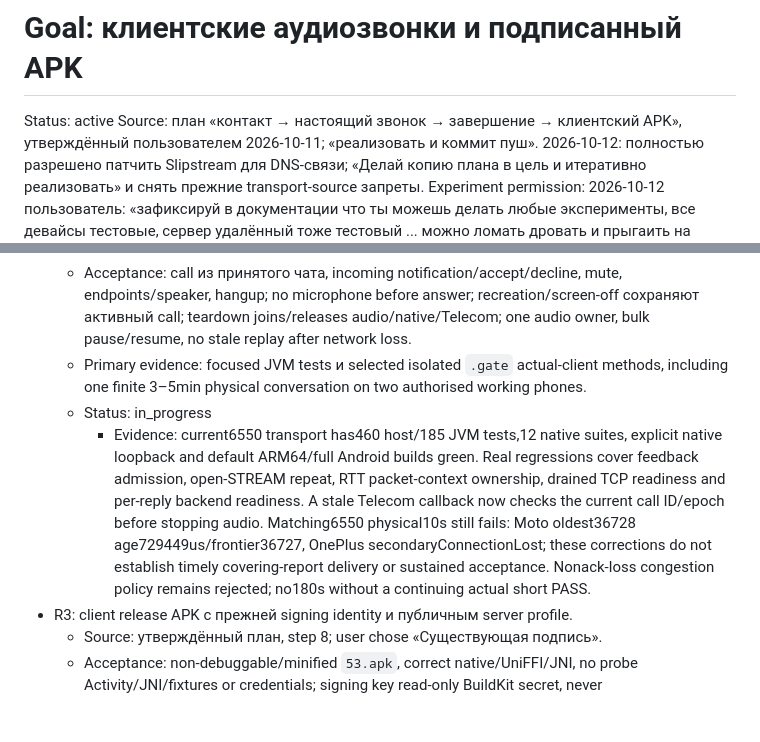
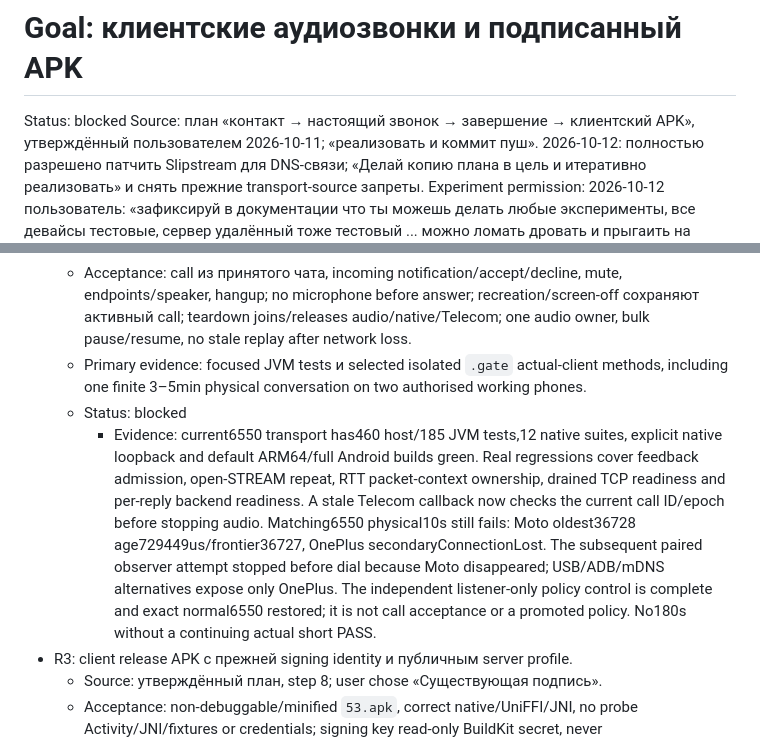
Before and after one commit to 0FL01/53, a Markdown page: docs/goals/2026-10-11-call-client-apk.md, 2 parts joined by grey strips. Drawn GitHub-style; blank space fills up the shorter version.

```diff
--- a/docs/goals/2026-10-11-call-client-apk.md
+++ b/docs/goals/2026-10-11-call-client-apk.md
@@ -1,6 +1,6 @@
 # Goal: клиентские аудиозвонки и подписанный APK
 
-Status: active
+Status: blocked
 Source: план «контакт → настоящий звонок → завершение → клиентский APK», утверждённый пользователем 2026-10-11; «реализовать и коммит пуш». 2026-10-12: полностью разрешено патчить Slipstream для DNS-связи; «Делай копию плана в цель и итеративно реализовать» и снять прежние transport-source запреты.
 Experiment permission: 2026-10-12 пользователь: «зафиксируй в документации что ты можешь делать любые эксперименты, все девайсы тестовые, сервер удалённый тоже тестовый ... можно ломать дровать и прыгаить на граблях ради прогресса». Повторное согласование каждого теста/diagnostic rollout не требуется; scope — проект53, не соседний интернет-туннель.
 Last updated: 2026-10-14
@@ -24,8 +24,8 @@ Complete the frozen Required Outcomes using the listed Change Envelope and Prima
   - Source: утверждённый план, steps 6–7.
   - Acceptance: call из принятого чата, incoming notification/accept/decline, mute, endpoints/speaker, hangup; no microphone before answer; recreation/screen-off сохраняют активный call; teardown joins/releases audio/native/Telecom; one audio owner, bulk pause/resume, no stale replay after network loss.
   - Primary evidence: focused JVM tests и selected isolated `.gate` actual-client methods, including one finite 3–5min physical conversation on two authorised working phones.
-  - Status: in_progress
-    - Evidence: current6550 transport has460 host/185 JVM tests,12 native suites, explicit native loopback and default ARM64/full Android builds green. Real regressions cover feedback admission, open-STREAM repeat, RTT packet-context ownership, drained TCP readiness and per-reply backend readiness. A stale Telecom callback now checks the current call ID/epoch before stopping audio. Matching6550 physical10s still fails: Moto oldest36728 age729449us/frontier36727, OnePlus secondaryConnectionLost; these corrections do not establish timely covering-report delivery or sustained acceptance. Nonack-loss congestion policy remains rejected; no180s without a continuing actual short PASS.
+  - Status: blocked
+    - Evidence: current6550 transport has460 host/185 JVM tests,12 native suites, explicit native loopback and default ARM64/full Android builds green. Real regressions cover feedback admission, open-STREAM repeat, RTT packet-context ownership, drained TCP readiness and per-reply backend readiness. A stale Telecom callback now checks the current call ID/epoch before stopping audio. Matching6550 physical10s still fails: Moto oldest36728 age729449us/frontier36727, OnePlus secondaryConnectionLost. The subsequent paired observer attempt stopped before dial because Moto disappeared; USB/ADB/mDNS alternatives expose only OnePlus. The independent listener-only policy control is complete and exact normal6550 restored; it is not call acceptance or a promoted policy. No180s without a continuing actual short PASS.
 - R3: client release APK с прежней signing identity и публичным server profile.
   - Source: утверждённый план, step 8; user chose «Существующая подпись».
   - Acceptance: non-debuggable/minified `53.apk`, correct native/UniFFI/JNI, no probe Activity/JNI/fixtures or credentials; signing key read-only BuildKit secret, never image/context/cache layer; native16KiB alignment and APK≤25MiB.
```
Also changed, not shown: other parts of docs/goals/2026-10-11-call-client-apk.md (+9 -7 lines).
